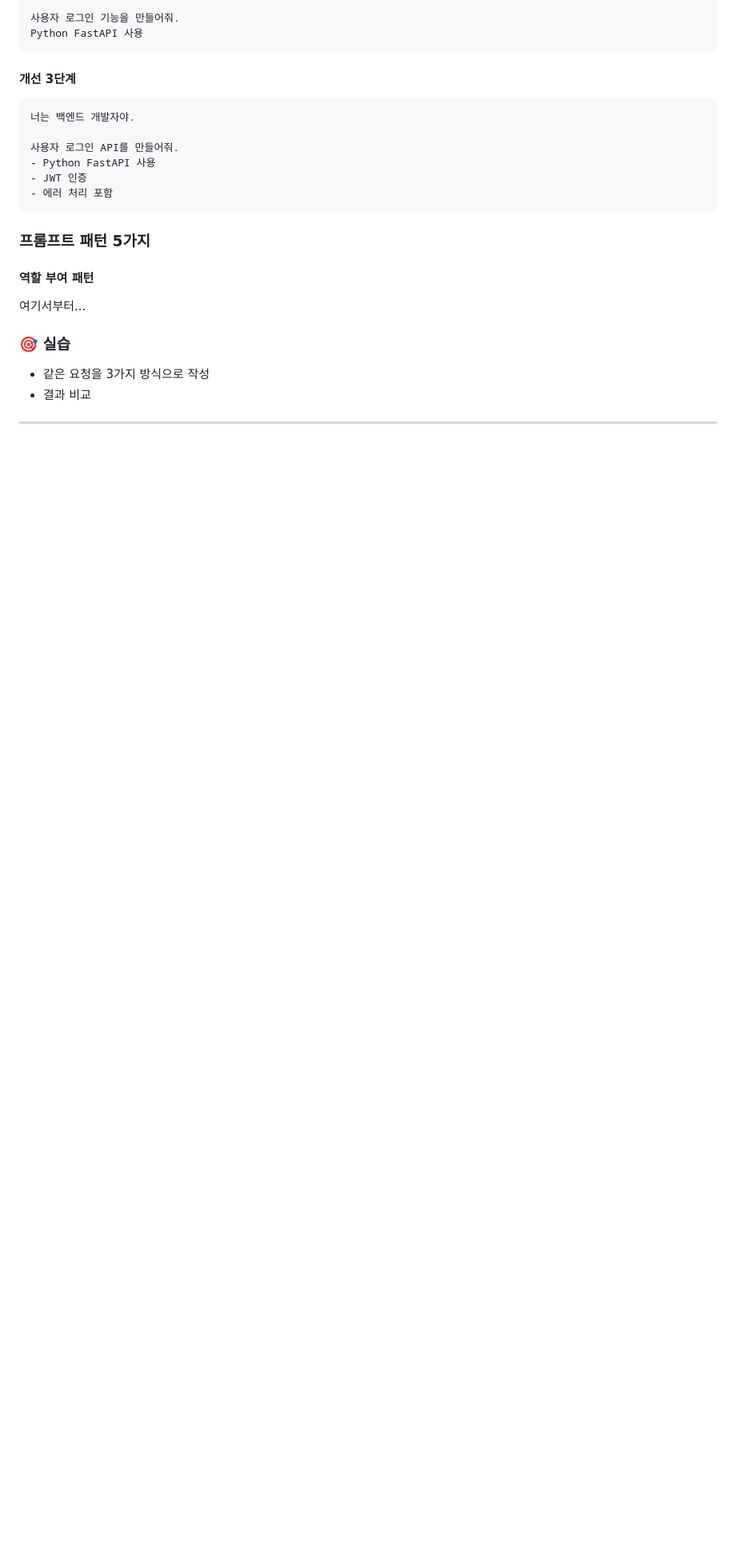
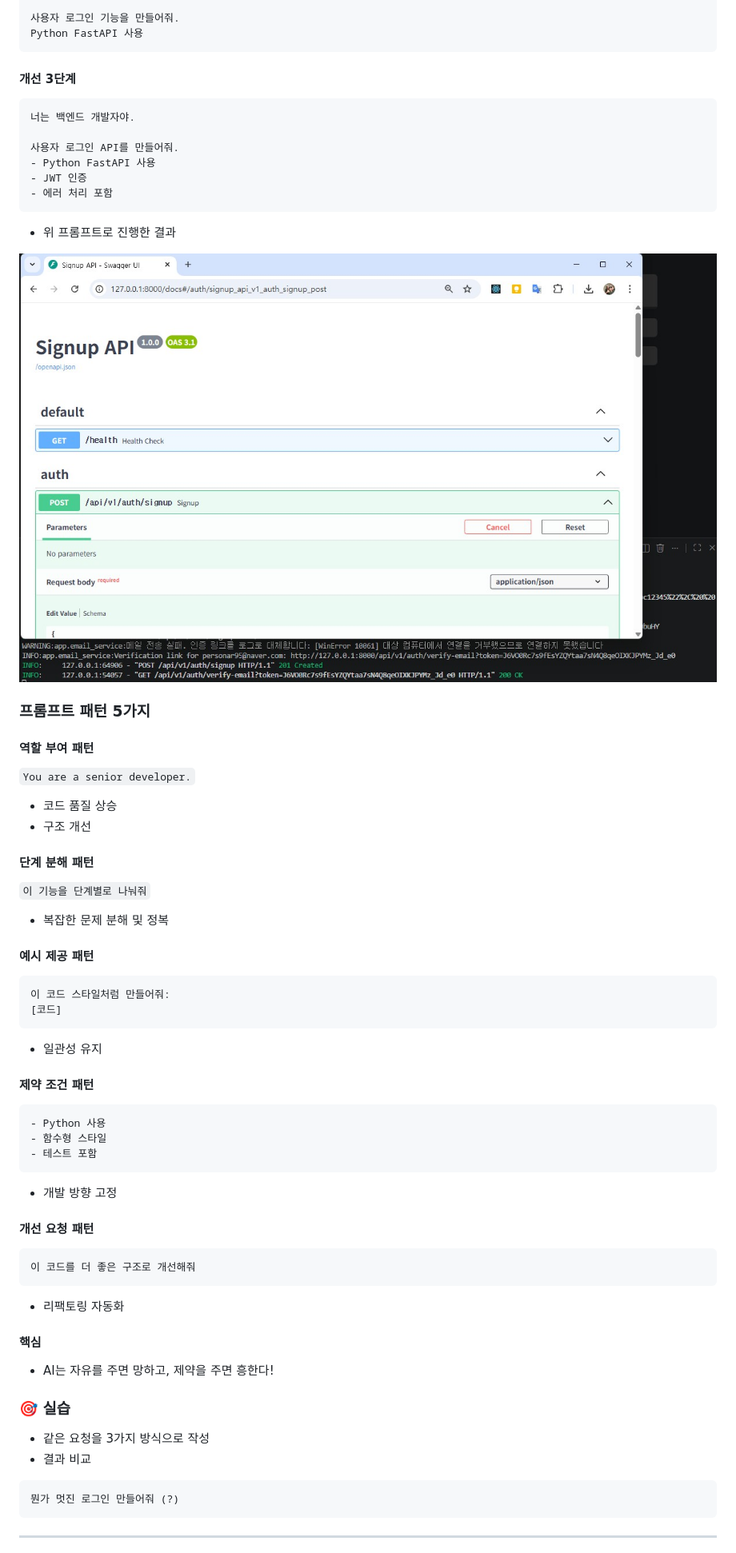
Before and after one commit to hugoMGSung/hugo-vibecodings, a Markdown page: lecture/README.md, the part around one of its changes. Shown at 80% size. GitHub-like rendering; pictures changed too: lecture/image.png (added); blank space fills up the shorter version.

Commit message:
수정중

````diff
--- a/lecture/README.md
+++ b/lecture/README.md
@@ -98,14 +98,61 @@ Python FastAPI 사용
 - 에러 처리 포함
 ```
 
+- 위 프롬프트로 진행한 결과
+
+![alt text](image.png)
+
 ### 프롬프트 패턴 5가지
 
 #### 역할 부여 패턴
 
-여기서부터...
+```You are a senior developer.```
+
+- 코드 품질 상승
+- 구조 개선
+
+#### 단계 분해 패턴
+
+```이 기능을 단계별로 나눠줘```
+
+- 복잡한 문제 분해 및 정복
+
+#### 예시 제공 패턴
+
+```
+이 코드 스타일처럼 만들어줘:
+[코드]
+```
+- 일관성 유지
+
+#### 제약 조건 패턴
+
+```
+- Python 사용
+- 함수형 스타일
+- 테스트 포함
+```
+
+- 개발 방향 고정
+
+#### 개선 요청 패턴
+
+```
+이 코드를 더 좋은 구조로 개선해줘
+```
+
+- 리팩토링 자동화
+
+#### 핵심
+
+- AI는 자유를 주면 망하고, 제약을 주면 흥한다!
 
 ### 🎯 실습
 - 같은 요청을 3가지 방식으로 작성
 - 결과 비교
 
+```
+뭔가 멋진 로그인 만들어줘 (?)
+```
+
 ---
````
Also changed, not shown: other parts of lecture/README.md (+2 -0 lines).
